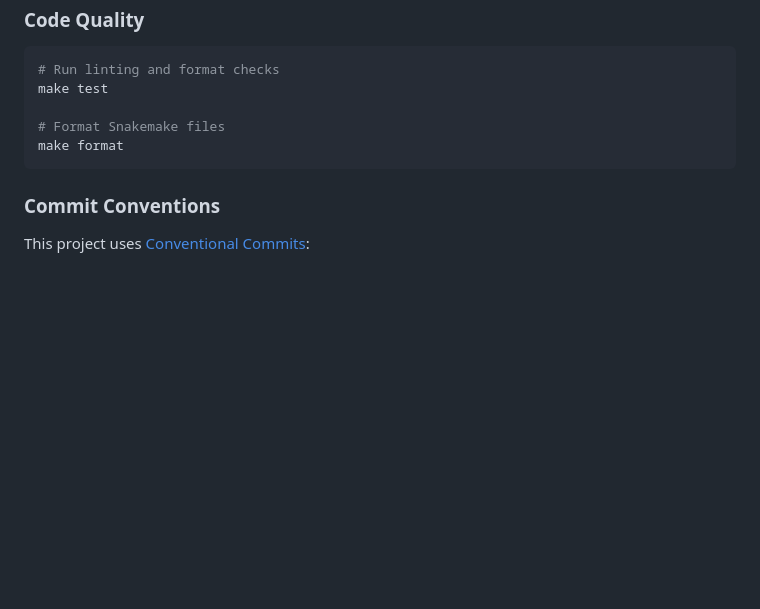
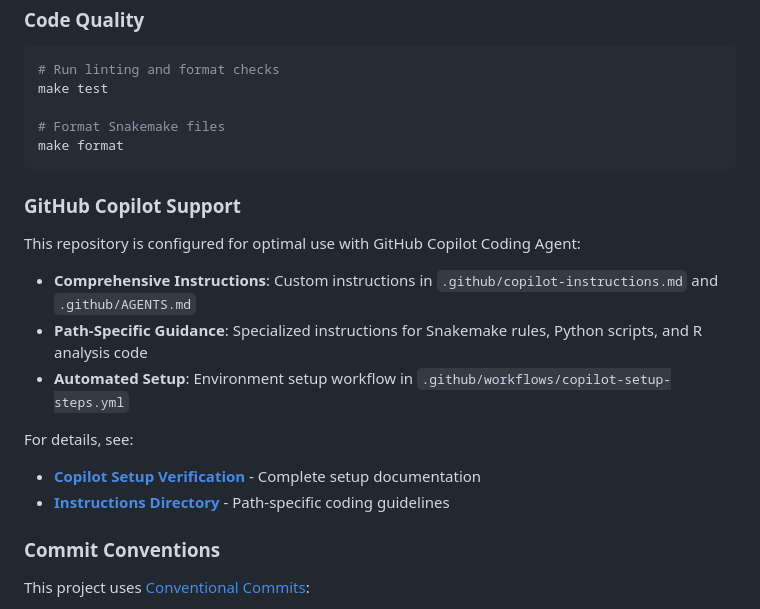
Before and after one commit to nate-d-olson/q100-variant-benchmark-paper, a Markdown page: README.md, the part around the change. Rendered like a GitHub page; blank space fills up the shorter version.

````diff
--- a/README.md
+++ b/README.md
@@ -217,6 +217,18 @@ make test
 make format
 ```
 
+### GitHub Copilot Support
+
+This repository is configured for optimal use with GitHub Copilot Coding Agent:
+
+- **Comprehensive Instructions**: Custom instructions in `.github/copilot-instructions.md` and `.github/AGENTS.md`
+- **Path-Specific Guidance**: Specialized instructions for Snakemake rules, Python scripts, and R analysis code
+- **Automated Setup**: Environment setup workflow in `.github/workflows/copilot-setup-steps.yml`
+
+For details, see:
+- **[Copilot Setup Verification](.github/COPILOT_SETUP_VERIFICATION.md)** - Complete setup documentation
+- **[Instructions Directory](.github/instructions/)** - Path-specific coding guidelines
+
 ### Commit Conventions
 
 This project uses [Conventional Commits](https://www.conventionalcommits.org/):
````
Also changed, not shown: .github/COPILOT_SETUP_VERIFICATION.md (added, +146 -0 lines).
